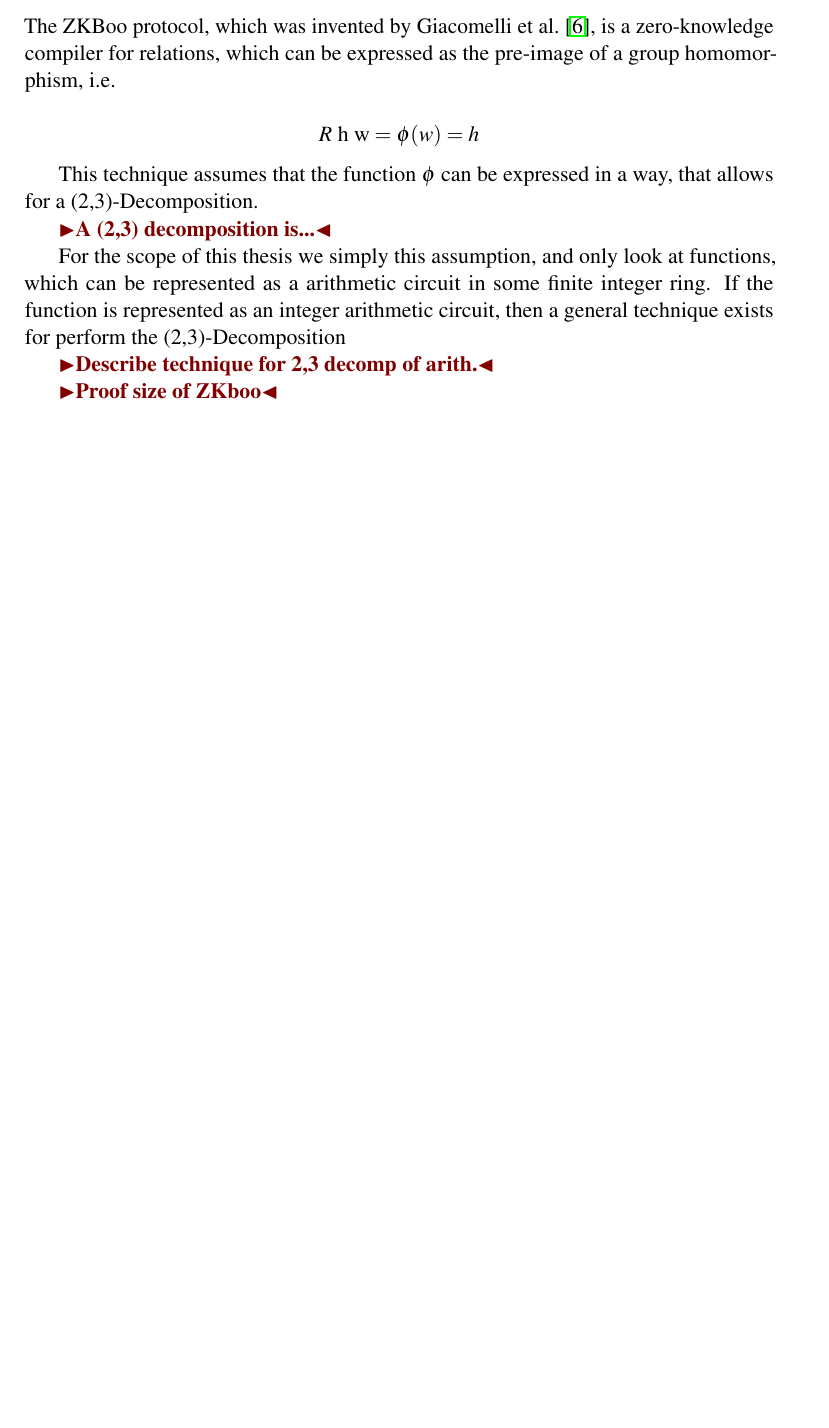
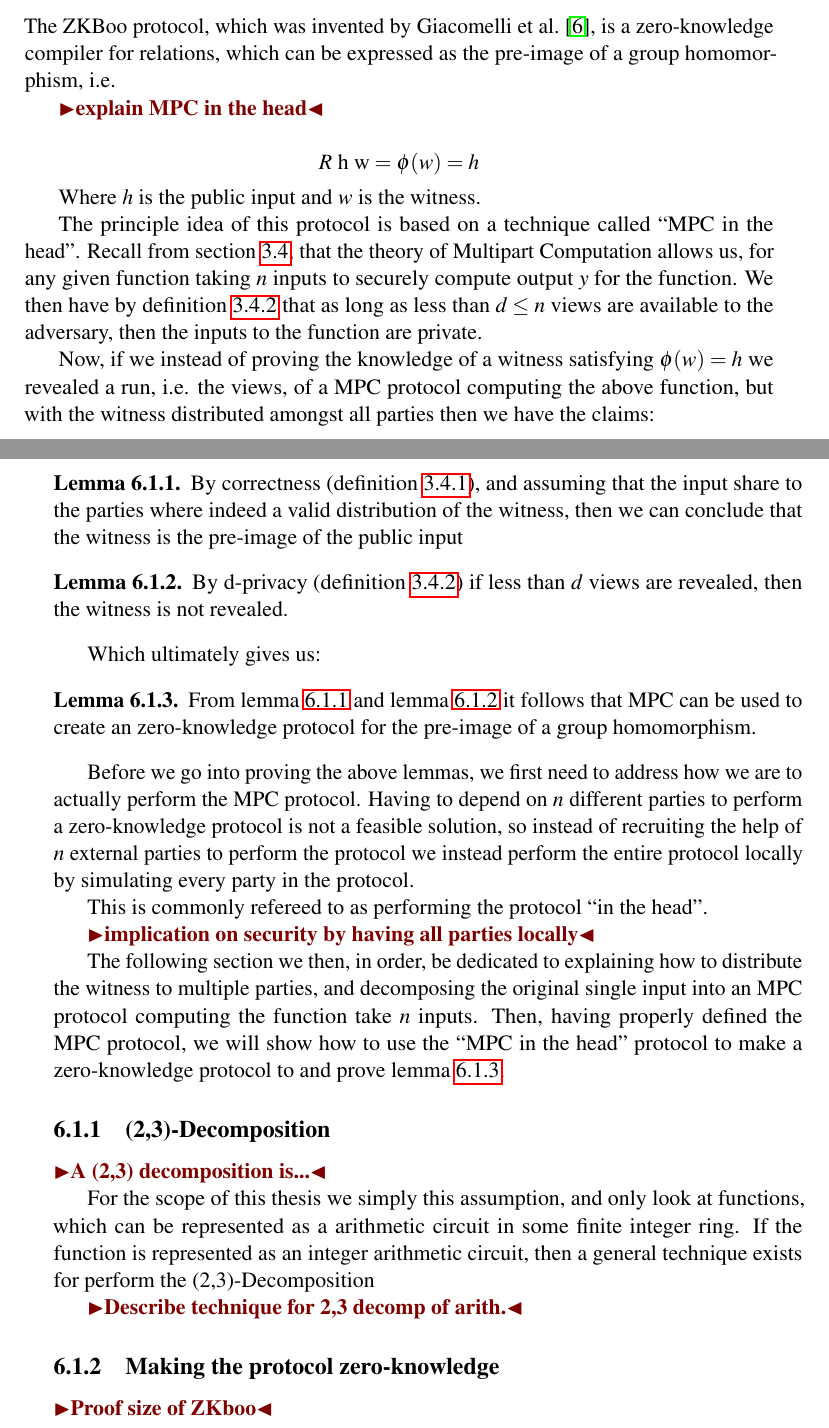
Before and after one commit to Nsidorenco/thesis, a LaTeX thesis (report/main.tex, which reads report/sections/general_zk.tex): part of page 25 of 42 before the commit and two parts of pages 27 and 28 of 44 after it, the two joined at a grey line, cut so that both start at the same text, the shorter picture padded with empty space. Compiled offline with pdfLaTeX.

Commit message:
Update pdf

```diff
--- a/report/main.tex
+++ b/report/main.tex
@@ -19,6 +19,11 @@
 \usepackage{lipsum}
 \usepackage{listings}
 \usepackage{tikz}
+
+\usepackage{amsthm}                                % Theorem package
+\theoremstyle{definition}                          % plain, definition, remark
+\renewcommand*{\proofname}{Proof}
+
 
 \renewcommand*\sfdefault{lmss}
 \renewcommand*\ttdefault{txtt}
--- a/report/sections/general_zk.tex
+++ b/report/sections/general_zk.tex
@@ -23,12 +23,66 @@ size. ZK proofs are notoriously expensive to run.
 The ZKBoo protocol, which was invented by \citet{zkboo}, is a zero-knowledge compiler for relations, which can be
 expressed as the pre-image of a group homomorphism, i.e.
 
+\todo{explain MPC in the head}
+
 \[
   R \text{ h w} = \phi(w) = h
 \]
 
-This technique assumes that the function $\phi$ can be expressed in a way, that
-allows for a (2,3)-Decomposition.
+Where $h$ is the public input and $w$ is the witness.
+
+The principle idea of this protocol is based on a technique called ``MPC in the
+head''. Recall from section \ref{sec:background:mpc}, that the theory of
+Multipart Computation allows us, for any given function taking $n$ inputs to
+securely compute output $y$ for the function. We then have by definition
+\ref{def:mpc:d-privacy} that as long as less than $d \leq n$ views are available to the adversary, then the inputs to the function are private.
+
+Now, if we instead of proving the knowledge of a witness satisfying $\phi(w) = h$
+we revealed a run, i.e. the views, of a MPC protocol computing the above
+function, but with the witness distributed amongst all parties then we have the
+claims:
+
+\begin{lemma}
+\label{lemma:zkboo_correctness}
+By correctness (definition \ref{def:mpc:correctness}), and assuming that
+the input share to the parties where indeed a valid distribution of the
+witness, then we can conclude that the witness is the pre-image of the public input
+\end{lemma}
+
+\begin{lemma}
+\label{lemma:zkboo_privacy}
+By d-privacy (definition \ref{def:mpc:d-privacy}) if less than $d$ views are
+revealed, then the witness is not revealed.
+\end{lemma}
+
+Which ultimately gives us:
+
+\begin{lemma}
+\label{lemma:zkboo_secure}
+From lemma \ref{lemma:zkboo_correctness} and lemma \ref{lemma:zkboo_privacy} it
+follows that MPC can be used to create an zero-knowledge protocol for the
+pre-image of a group homomorphism.
+\end{lemma}
+
+Before we go into proving the above lemmas, we first need to address how we are
+to actually perform the MPC protocol. Having to depend on $n$ different parties
+to perform a zero-knowledge protocol is not a feasible solution, so instead of
+recruiting the help of $n$ external parties to perform the protocol we instead
+perform the entire protocol locally by simulating every party in the protocol.
+
+This is commonly refereed to as performing the protocol ``in the head''.
+
+\todo{implication on security by having all parties locally}
+
+The following section we then, in order, be dedicated to explaining how to
+distribute the witness to multiple parties, and decomposing the original single
+input into an MPC protocol computing the function take $n$ inputs. Then, having
+properly defined the MPC protocol, we will show how to use the ``MPC in the
+head'' protocol to make a zero-knowledge protocol to and prove lemma \ref{lemma:zkboo_secure}.
+
+\subsection{(2,3)-Decomposition}
+\label{subsec:decomposition}
+
 
 \todo{A (2,3) decomposition is...}
 
@@ -39,6 +93,11 @@ then a general technique exists for perform the (2,3)-Decomposition
 
 \todo{Describe technique for 2,3 decomp of arith.}
 
+\subsection{Making the protocol zero-knowledge}
+\label{subsec:zkboo_sigma}
+
+
+
 \todo{Proof size of ZKboo}
 
 
```
Also changed, not shown: report/sections/background.tex (+14 -1 lines), report/sections/formal_sigma.tex (+54 -8 lines), report/main.pdf.
